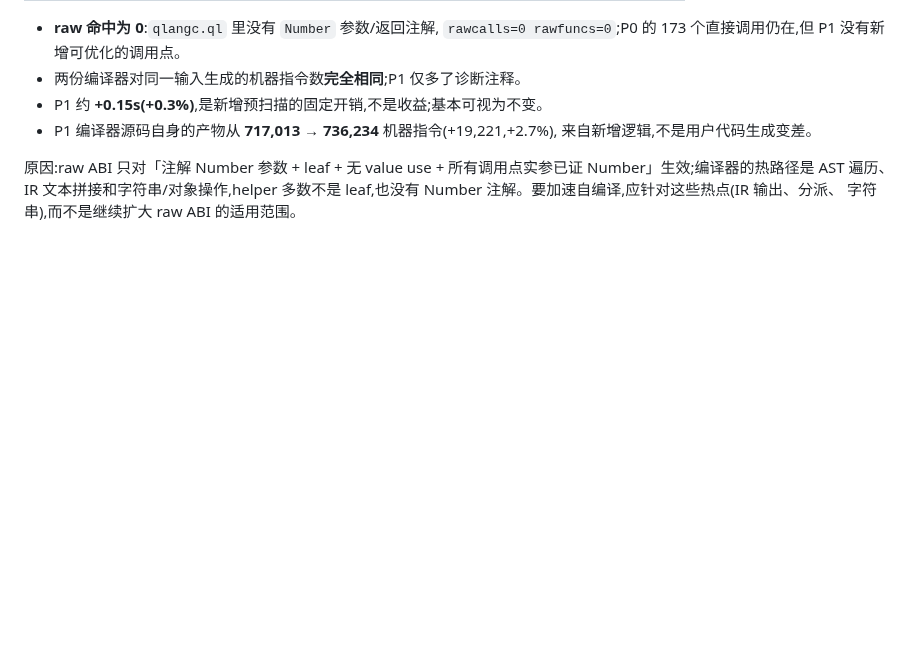
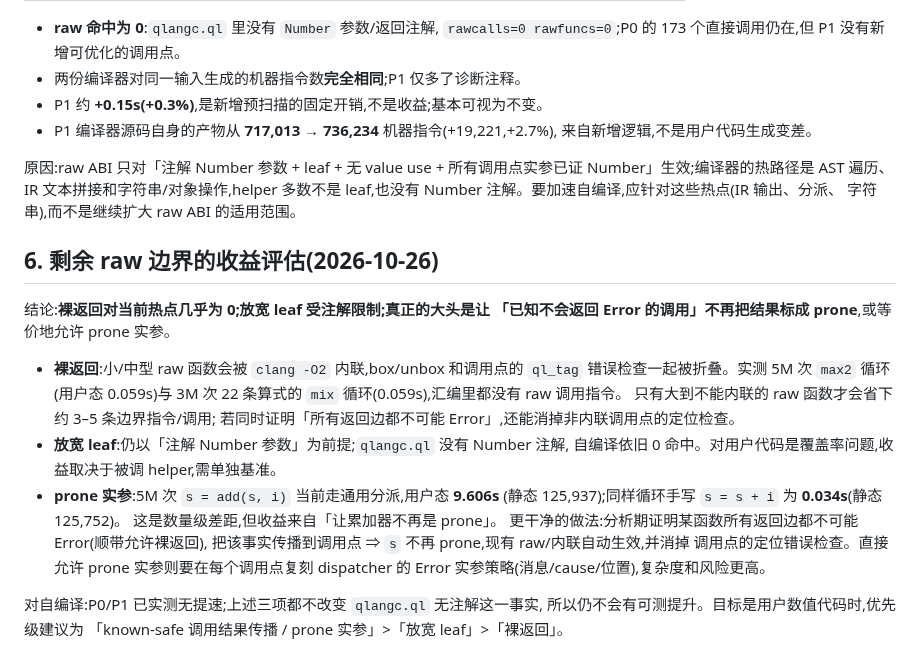
Before and after one commit to wanderxuhq/QLang, a Markdown page: docs/direct-call-optimization.md, the part around the change. Drawn GitHub-style; blank space fills up the shorter version.

Commit message:
docs: 评估剩余 raw 边界的收益
- 裸返回:raw 函数多被 -O2 内联,box/unbox 与错误检查已折叠,实测 5M/3M 循环
  汇编中无 raw 调用指令;只对未内联的大函数省 3–5 条边界指令。
- prone 实参:5M 次累加循环 9.606s vs 手写 0.034s;真正杠杆是让调用结果
  不再是 prone(known-safe 返回传播),而不是先放宽 leaf。
- 自编译仍无提升(qlangc.ql 无 Number 注解)。

```diff
--- a/docs/direct-call-optimization.md
+++ b/docs/direct-call-optimization.md
@@ -134,3 +134,27 @@
 Number」生效;编译器的热路径是 AST 遍历、IR 文本拼接和字符串/对象操作,helper
 多数不是 leaf,也没有 Number 注解。要加速自编译,应针对这些热点(IR 输出、分派、
 字符串),而不是继续扩大 raw ABI 的适用范围。
+
+## 6. 剩余 raw 边界的收益评估(2026-10-26)
+
+结论:**裸返回对当前热点几乎为 0;放宽 leaf 受注解限制;真正的大头是让
+「已知不会返回 Error 的调用」不再把结果标成 prone**,或等价地允许 prone 实参。
+
+- **裸返回**:小/中型 raw 函数会被 `clang -O2` 内联,box/unbox 和调用点的
+  `ql_tag` 错误检查一起被折叠。实测 5M 次 `max2` 循环(用户态 0.059s)与
+  3M 次 22 条算式的 `mix` 循环(0.059s),汇编里都没有 raw 调用指令。
+  只有大到不能内联的 raw 函数才会省下约 3–5 条边界指令/调用;
+  若同时证明「所有返回边都不可能 Error」,还能消掉非内联调用点的定位检查。
+- **放宽 leaf**:仍以「注解 Number 参数」为前提;`qlangc.ql` 没有 Number 注解,
+  自编译依旧 0 命中。对用户代码是覆盖率问题,收益取决于被调 helper,需单独基准。
+- **prone 实参**:5M 次 `s = add(s, i)` 当前走通用分派,用户态 **9.606s**
+  (静态 125,937);同样循环手写 `s = s + i` 为 **0.034s**(静态 125,752)。
+  这是数量级差距,但收益来自「让累加器不再是 prone」。
+  更干净的做法:分析期证明某函数所有返回边都不可能 Error(顺带允许裸返回),
+  把该事实传播到调用点 ⇒ `s` 不再 prone,现有 raw/内联自动生效,并消掉
+  调用点的定位错误检查。直接允许 prone 实参则要在每个调用点复刻 dispatcher
+  的 Error 实参策略(消息/cause/位置),复杂度和风险更高。
+
+对自编译:P0/P1 已实测无提速;上述三项都不改变 `qlangc.ql` 无注解这一事实,
+所以仍不会有可测提升。目标是用户数值代码时,优先级建议为
+「known-safe 调用结果传播 / prone 实参」>「放宽 leaf」>「裸返回」。
```
